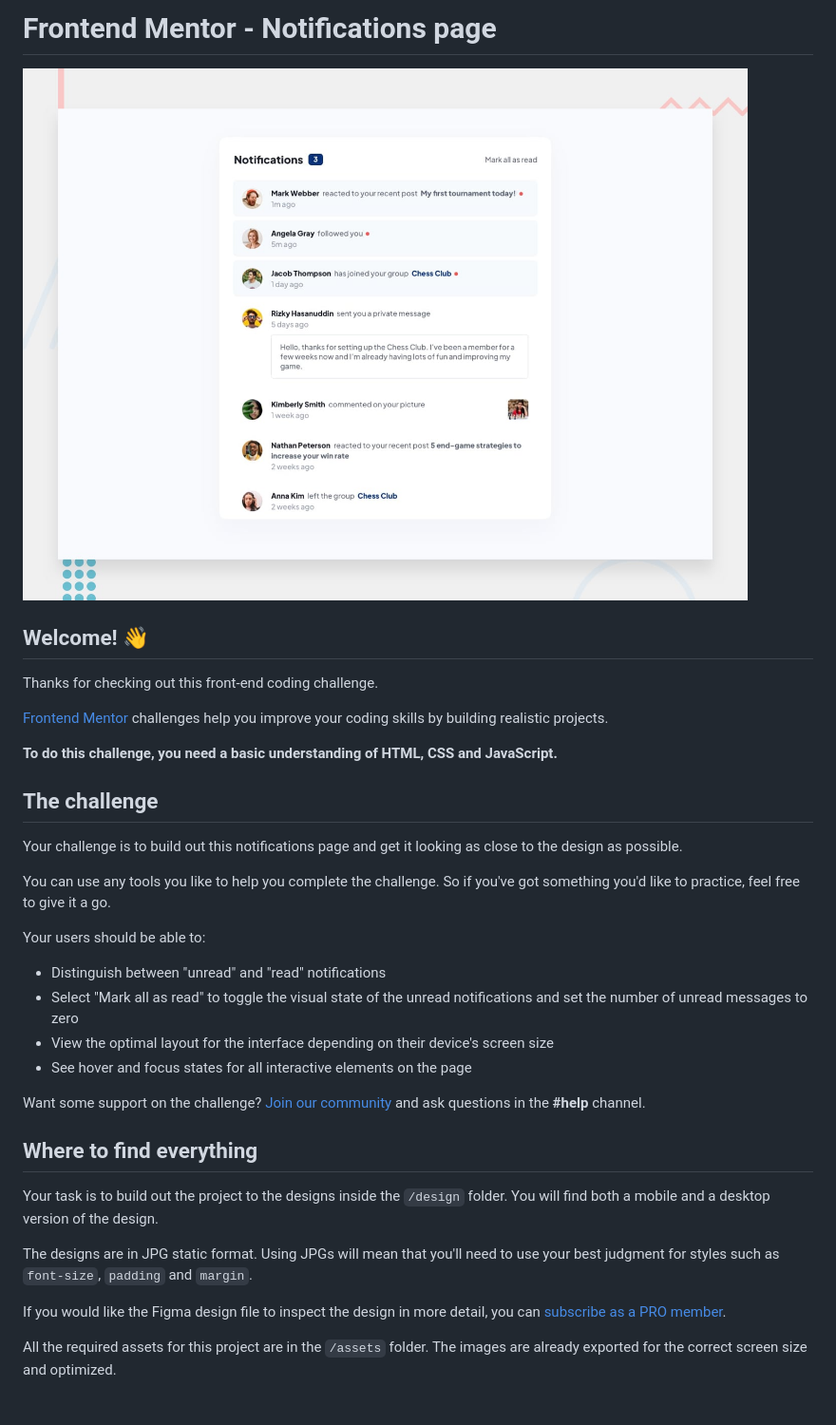
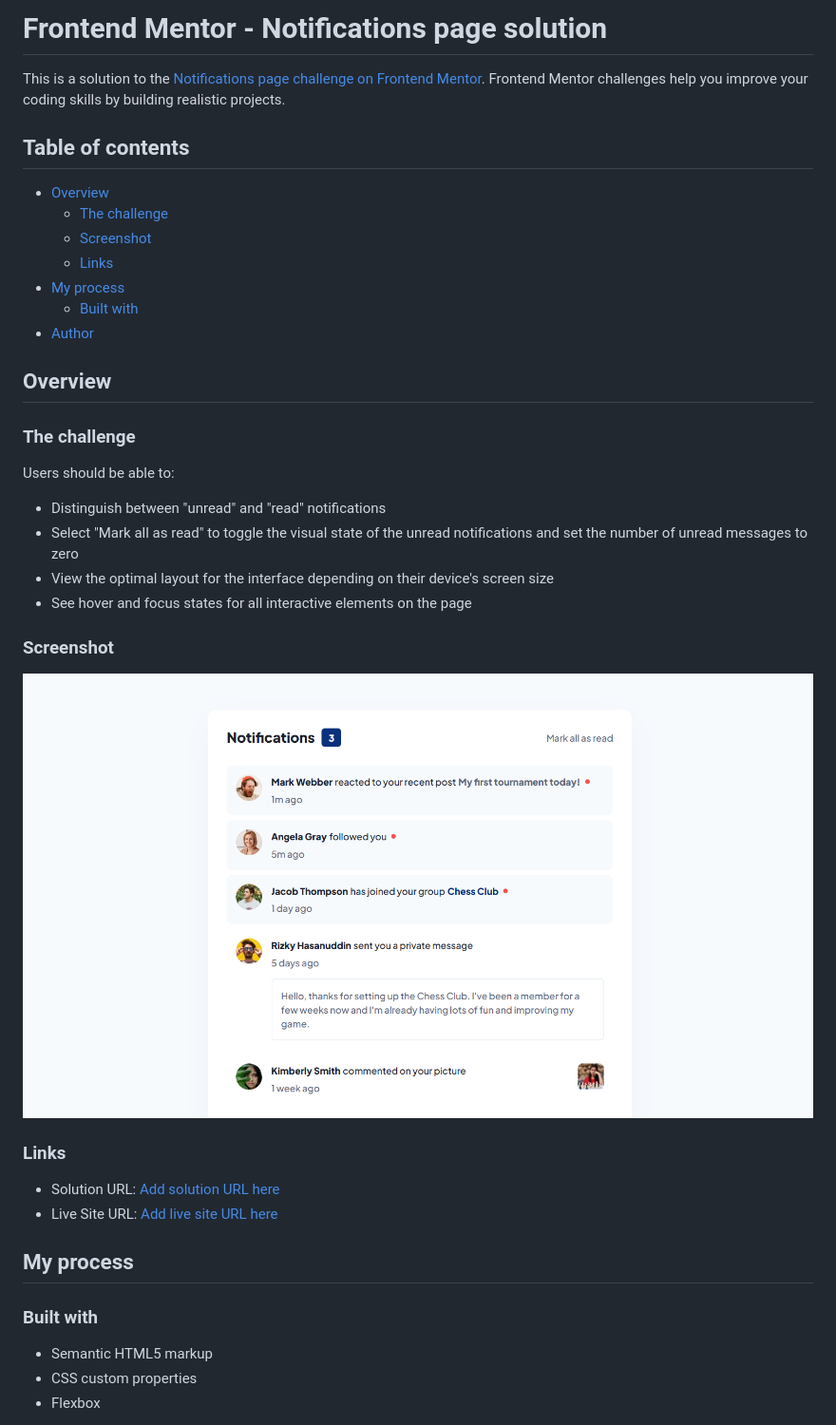
Before and after one commit to Daryna-g/Notifications-page-solution--Frontend-Mentor, a Markdown page: README.md, the part around the change printed below. Shown: that part at 95% size. GitHub-like rendering; pictures changed too: design/screenshots/screenshot.png (added).

Commit message:
Write README file

```diff
--- a/README.md
+++ b/README.md
@@ -1,37 +1,41 @@
-# Frontend Mentor - Notifications page
+# Frontend Mentor - Notifications page solution
 
-![Design preview for the Notifications page coding challenge](preview.jpg)
+This is a solution to the [Notifications page challenge on Frontend Mentor](https://www.frontendmentor.io/challenges/notifications-page-DqK5QAmKbC). Frontend Mentor challenges help you improve your coding skills by building realistic projects.
 
-## Welcome! 👋
+## Table of contents
 
-Thanks for checking out this front-end coding challenge.
+- [Overview](#overview)
+  - [The challenge](#the-challenge)
+  - [Screenshot](#screenshot)
+  - [Links](#links)
+- [My process](#my-process)
+  - [Built with](#built-with)
+- [Author](#author)
 
-[Frontend Mentor](https://www.frontendmentor.io) challenges help you improve your coding skills by building realistic projects.
+## Overview
 
-**To do this challenge, you need a basic understanding of HTML, CSS and JavaScript.**
+### The challenge
 
-## The challenge
-
-Your challenge is to build out this notifications page and get it looking as close to the design as possible.
-
-You can use any tools you like to help you complete the challenge. So if you've got something you'd like to practice, feel free to give it a go.
-
-Your users should be able to:
+Users should be able to:
 
 - Distinguish between "unread" and "read" notifications
 - Select "Mark all as read" to toggle the visual state of the unread notifications and set the number of unread messages to zero
 - View the optimal layout for the interface depending on their device's screen size
 - See hover and focus states for all interactive elements on the page
 
-Want some support on the challenge? [Join our community](https://www.frontendmentor.io/community) and ask questions in the **#help** channel.
+### Screenshot
+![](./design/screenshots/screenshot.png)
 
-## Where to find everything
+### Links
 
-Your task is to build out the project to the designs inside the `/design` folder. You will find both a mobile and a desktop version of the design.
+- Solution URL: [Add solution URL here](https://www.frontendmentor.io/solutions/notifications-page-solution-wOrqAwYMYh)
+- Live Site URL: [Add live site URL here](https://daryna-g.github.io/Notifications-page-solution--Frontend-Mentor/)
 
-The designs are in JPG static format. Using JPGs will mean that you'll need to use your best judgment for styles such as `font-size`, `padding` and `margin`.
+## My process
 
-If you would like the Figma design file to inspect the design in more detail, you can [subscribe as a PRO member](https://www.frontendmentor.io/pro).
+### Built with
 
-All the required assets for this project are in the `/assets` folder. The images are already exported for the correct screen size and optimized.
+- Semantic HTML5 markup
+- CSS custom properties
+- Flexbox
 
```
Also changed, not shown: other parts of README.md (+2 -62 lines).
